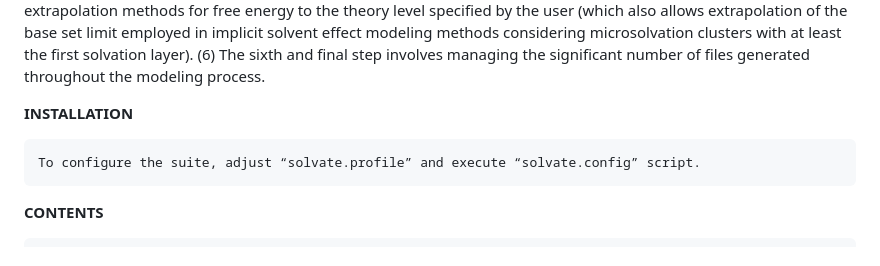
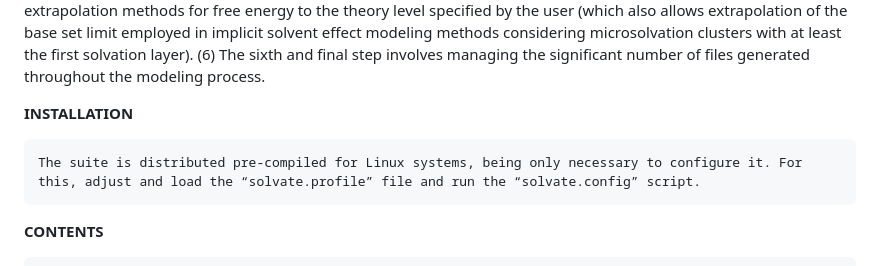
Before and after one commit to otaviolsantana/solvate, a Markdown page: README.md, the part around the change. Rendered like a GitHub page.

```diff
--- a/README.md
+++ b/README.md
@@ -8,7 +8,7 @@ This is a repository of _Solvate Suite_. The modules of the main program interfa
 
 **INSTALLATION**
 
-	To configure the suite, adjust “solvate.profile” and execute “solvate.config” script.
+	The suite is distributed pre-compiled for Linux systems, being only necessary to configure it. For this, adjust and load the “solvate.profile” file and run the “solvate.config” script.
 
 **CONTENTS**
 
```
